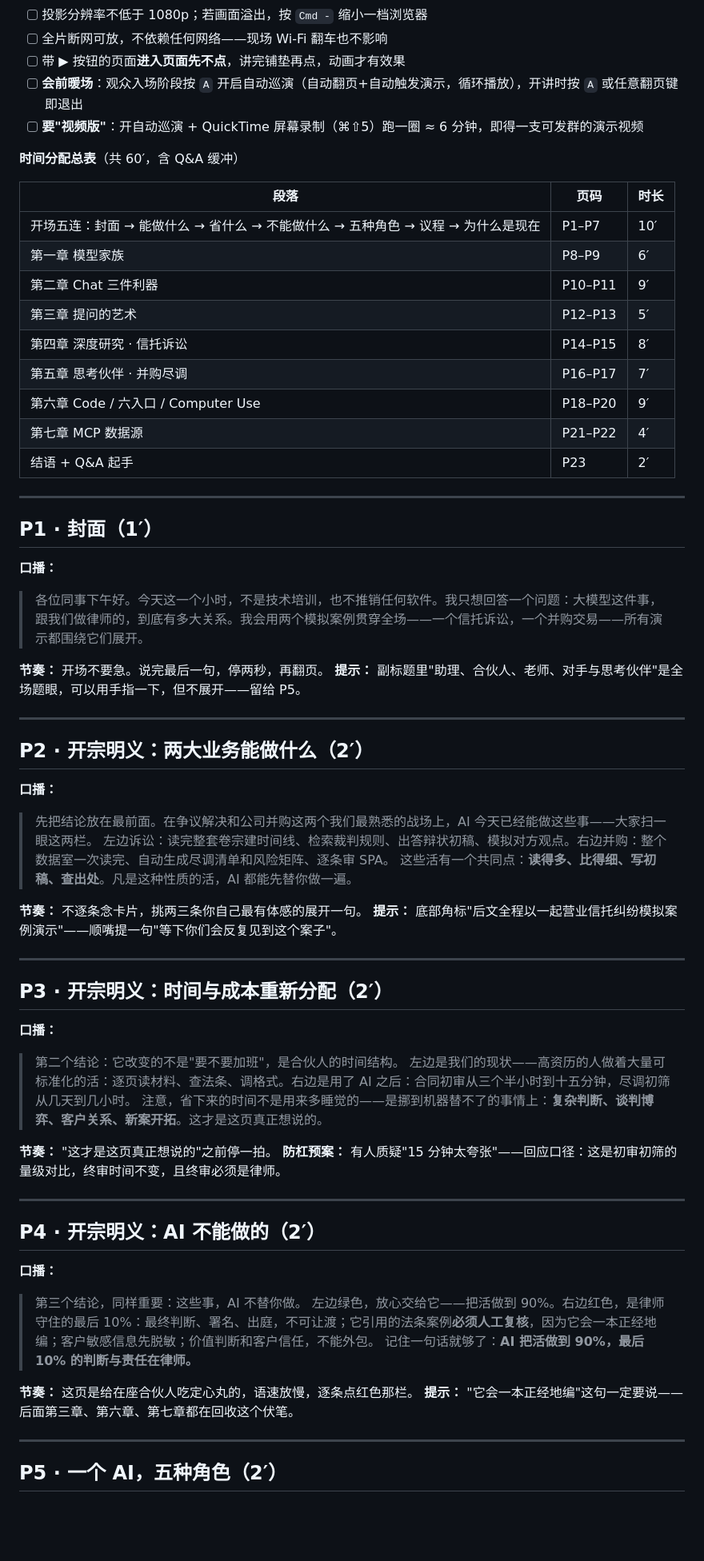
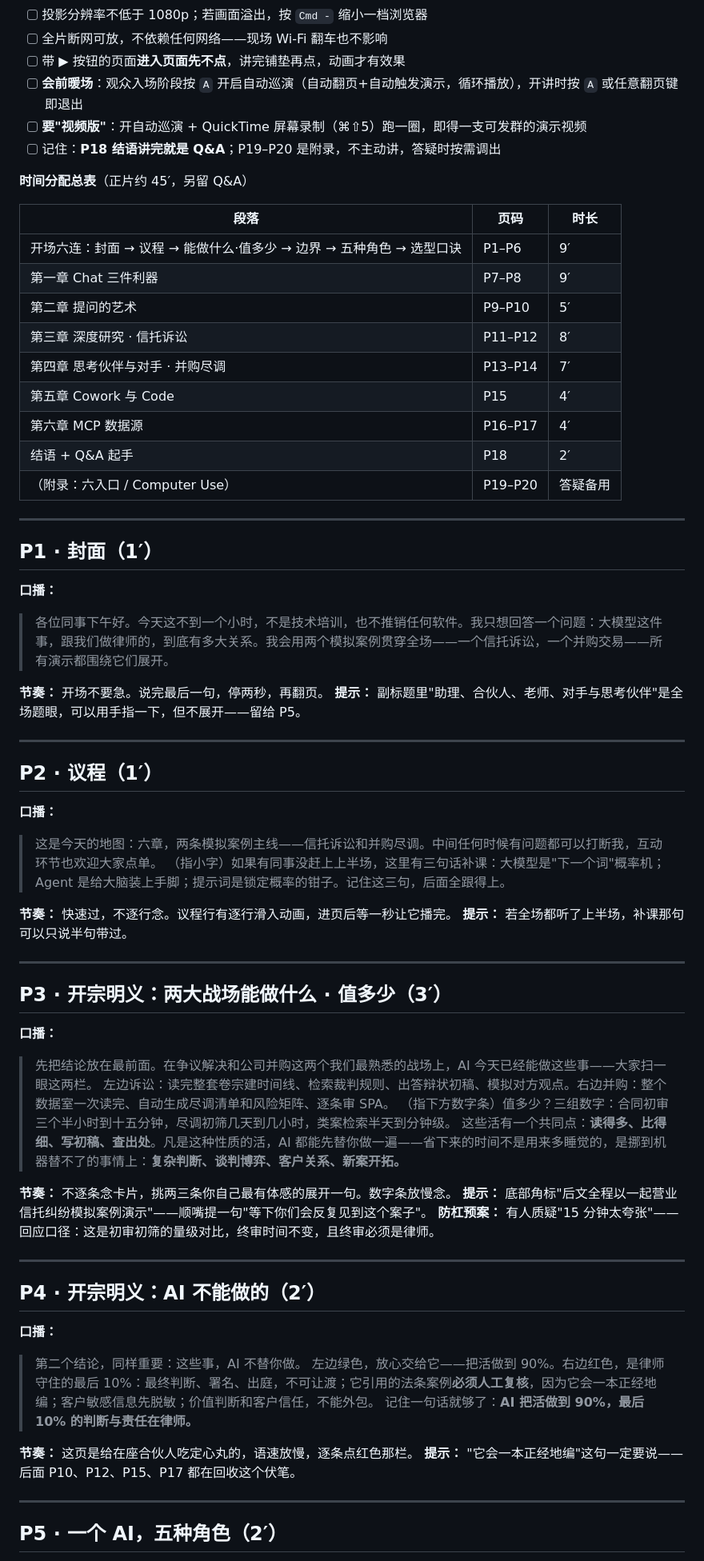
Before and after one commit to wangjingying84/ai-intro-lawyers, a Markdown page: 讲师逐页讲稿_主题演讲.md, the part around one of its changes. Shown at 80% size. Rendered like a GitHub page; blank space fills up the shorter version.

```diff
--- a/讲师逐页讲稿_主题演讲.md
+++ b/讲师逐页讲稿_主题演讲.md
@@ -36,54 +39,56 @@
 - [ ] 全片断网可放，不依赖任何网络——现场 Wi-Fi 翻车也不影响
 - [ ] 带 ▶ 按钮的页面**进入页面先不点**，讲完铺垫再点，动画才有效果
 - [ ] **会前暖场**：观众入场阶段按 `A` 开启自动巡演（自动翻页+自动触发演示，循环播放），开讲时按 `A` 或任意翻页键即退出
-- [ ] **要"视频版"**：开自动巡演 + QuickTime 屏幕录制（⌘⇧5）跑一圈 ≈ 6 分钟，即得一支可发群的演示视频
+- [ ] **要"视频版"**：开自动巡演 + QuickTime 屏幕录制（⌘⇧5）跑一圈，即得一支可发群的演示视频
+- [ ] 记住：**P18 结语讲完就是 Q&A**；P19–P20 是附录，不主动讲，答疑时按需调出
 
-**时间分配总表**（共 60′，含 Q&A 缓冲）
+**时间分配总表**（正片约 45′，另留 Q&A）
 
 | 段落 | 页码 | 时长 |
 |---|---|---|
-| 开场五连：封面 → 能做什么 → 省什么 → 不能做什么 → 五种角色 → 议程 → 为什么是现在 | P1–P7 | 10′ |
-| 第一章 模型家族 | P8–P9 | 6′ |
-| 第二章 Chat 三件利器 | P10–P11 | 9′ |
-| 第三章 提问的艺术 | P12–P13 | 5′ |
-| 第四章 深度研究 · 信托诉讼 | P14–P15 | 8′ |
-| 第五章 思考伙伴 · 并购尽调 | P16–P17 | 7′ |
-| 第六章 Code / 六入口 / Computer Use | P18–P20 | 9′ |
-| 第七章 MCP 数据源 | P21–P22 | 4′ |
-| 结语 + Q&A 起手 | P23 | 2′ |
+| 开场六连：封面 → 议程 → 能做什么·值多少 → 边界 → 五种角色 → 选型口诀 | P1–P6 | 9′ |
+| 第一章 Chat 三件利器 | P7–P8 | 9′ |
+| 第二章 提问的艺术 | P9–P10 | 5′ |
+| 第三章 深度研究 · 信托诉讼 | P11–P12 | 8′ |
+| 第四章 思考伙伴与对手 · 并购尽调 | P13–P14 | 7′ |
+| 第五章 Cowork 与 Code | P15 | 4′ |
+| 第六章 MCP 数据源 | P16–P17 | 4′ |
+| 结语 + Q&A 起手 | P18 | 2′ |
+| （附录：六入口 / Computer Use） | P19–P20 | 答疑备用 |
 
 ---
 
 ## P1 · 封面（1′）
 
 **口播：**
-> 各位同事下午好。今天这一个小时，不是技术培训，也不推销任何软件。我只想回答一个问题：大模型这件事，跟我们做律师的，到底有多大关系。我会用两个模拟案例贯穿全场——一个信托诉讼，一个并购交易——所有演示都围绕它们展开。
+> 各位同事下午好。今天这不到一个小时，不是技术培训，也不推销任何软件。我只想回答一个问题：大模型这件事，跟我们做律师的，到底有多大关系。我会用两个模拟案例贯穿全场——一个信托诉讼，一个并购交易——所有演示都围绕它们展开。
 
 **节奏：** 开场不要急。说完最后一句，停两秒，再翻页。
 **提示：** 副标题里"助理、合伙人、老师、对手与思考伙伴"是全场题眼，可以用手指一下，但不展开——留给 P5。
 
 ---
 
-## P2 · 开宗明义：两大业务能做什么（2′）
+## P2 · 议程（1′）
+
+**口播：**
+> 这是今天的地图：六章，两条模拟案例主线——信托诉讼和并购尽调。中间任何时候有问题都可以打断我，互动环节也欢迎大家点单。
+> （指小字）如果有同事没赶上上半场，这里有三句话补课：大模型是"下一个词"概率机；Agent 是给大脑装上手脚；提示词是锁定概率的钳子。记住这三句，后面全跟得上。
+
+**节奏：** 快速过，不逐行念。议程行有逐行滑入动画，进页后等一秒让它播完。
+**提示：** 若全场都听了上半场，补课那句可以只说半句带过。
+
+---
+
+## P3 · 开宗明义：两大战场能做什么 · 值多少（3′）
 
 **口播：**
 > 先把结论放在最前面。在争议解决和公司并购这两个我们最熟悉的战场上，AI 今天已经能做这些事——大家扫一眼这两栏。
 > 左边诉讼：读完整套卷宗建时间线、检索裁判规则、出答辩状初稿、模拟对方观点。右边并购：整个数据室一次读完、自动生成尽调清单和风险矩阵、逐条审 SPA。
-> 这些活有一个共同点：**读得多、比得细、写初稿、查出处**。凡是这种性质的活，AI 都能先替你做一遍。
+> （指下方数字条）值多少？三组数字：合同初审三个半小时到十五分钟，尽调初筛几天到几小时，类案检索半天到分钟级。
+> 这些活有一个共同点：**读得多、比得细、写初稿、查出处**。凡是这种性质的活，AI 都能先替你做一遍——省下来的时间不是用来多睡觉的，是挪到机器替不了的事情上：**复杂判断、谈判博弈、客户关系、新案开拓。**
 
-**节奏：** 不逐条念卡片，挑两三条你自己最有体感的展开一句。
+**节奏：** 不逐条念卡片，挑两三条你自己最有体感的展开一句。数字条放慢念。
 **提示：** 底部角标"后文全程以一起营业信托纠纷模拟案例演示"——顺嘴提一句"等下你们会反复见到这个案子"。
-
----
-
-## P3 · 开宗明义：时间与成本重新分配（2′）
-
-**口播：**
-> 第二个结论：它改变的不是"要不要加班"，是合伙人的时间结构。
-> 左边是我们的现状——高资历的人做着大量可标准化的活：逐页读材料、查法条、调格式。右边是用了 AI 之后：合同初审从三个半小时到十五分钟，尽调初筛从几天到几小时。
-> 注意，省下来的时间不是用来多睡觉的——是挪到机器替不了的事情上：**复杂判断、谈判博弈、客户关系、新案开拓**。这才是这页真正想说的。
-
-**节奏：** "这才是这页真正想说的"之前停一拍。
 **防杠预案：** 有人质疑"15 分钟太夸张"——回应口径：这是初审初筛的量级对比，终审时间不变，且终审必须是律师。
 
 ---
@@ -91,12 +96,12 @@
 ## P4 · 开宗明义：AI 不能做的（2′）
 
 **口播：**
-> 第三个结论，同样重要：这些事，AI 不替你做。
+> 第二个结论，同样重要：这些事，AI 不替你做。
 > 左边绿色，放心交给它——把活做到 90%。右边红色，是律师守住的最后 10%：最终判断、署名、出庭，不可让渡；它引用的法条案例**必须人工复核**，因为它会一本正经地编；客户敏感信息先脱敏；价值判断和客户信任，不能外包。
 > 记住一句话就够了：**AI 把活做到 90%，最后 10% 的判断与责任在律师。**
 
 **节奏：** 这页是给在座合伙人吃定心丸的，语速放慢，逐条点红色那栏。
-**提示：** "它会一本正经地编"这句一定要说——后面第三章、第六章、第七章都在回收这个伏笔。
+**提示：** "它会一本正经地编"这句一定要说——后面 P10、P12、P15、P17 都在回收这个伏笔。
 
 ---
 
```
Also changed, not shown: other parts of 讲师逐页讲稿_主题演讲.md (+85 -106 lines).
